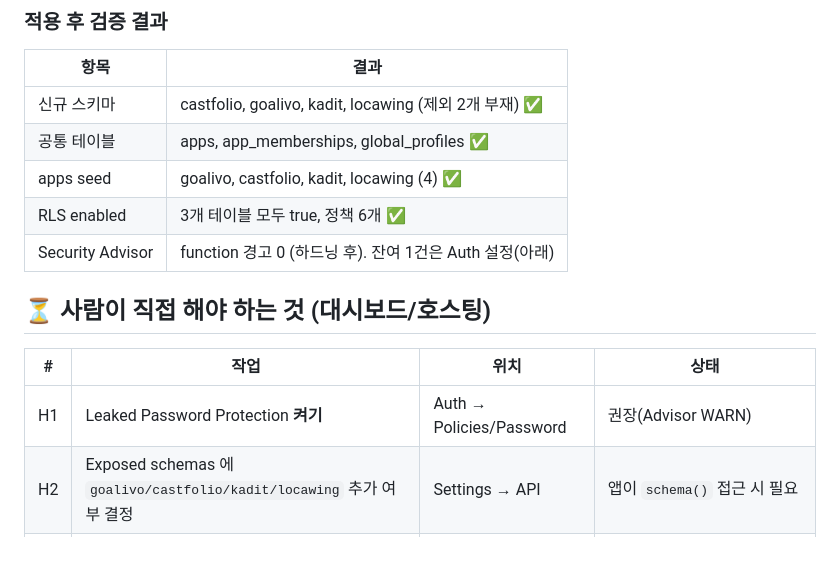
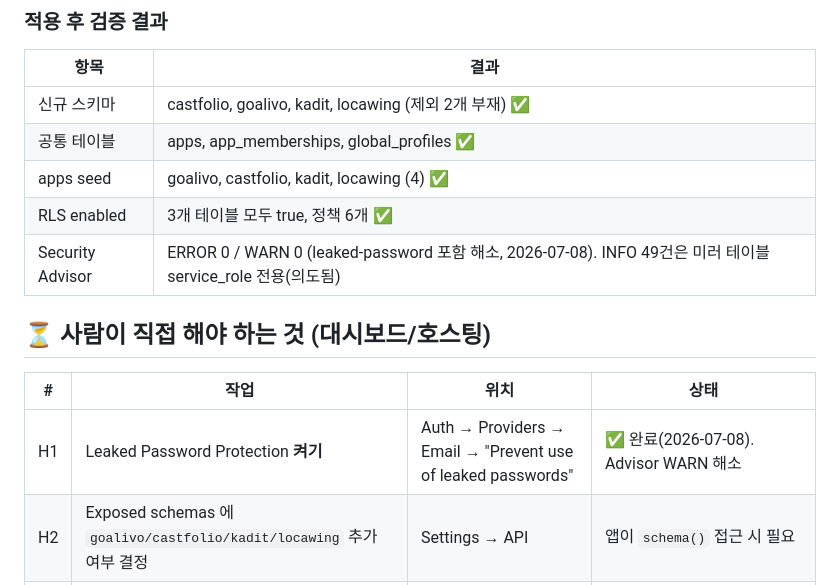
Before and after one commit to LuckTone79/goalivo, a Markdown page: WIDEGET_CORE_APPLIED_STATUS.md, the part around the change. GitHub-like rendering; blank space fills up the shorter version.

Commit message:
docs: leaked password protection 활성화 반영 (Advisor WARN 0)
wideget-core Auth에서 "Prevent use of leaked passwords" 활성화 완료(사용자 대시보드 작업).
Security Advisor 재실행 결과 ERROR 0 / WARN 0 확인. 남은 INFO 49건은
castfolio/castfolio_agency 미러 테이블의 의도된 service_role 전용 상태.

Co-Authored-By: Claude Opus 4.8 <noreply@anthropic.com>
Claude-Session: https://claude.ai/code/session_01Qez5PqpZXmkjY3s4VcbSdj

```diff
--- a/WIDEGET_CORE_APPLIED_STATUS.md
+++ b/WIDEGET_CORE_APPLIED_STATUS.md
@@ -22,13 +22,13 @@
 | 공통 테이블 | apps, app_memberships, global_profiles ✅ |
 | apps seed | goalivo, castfolio, kadit, locawing (4) ✅ |
 | RLS enabled | 3개 테이블 모두 true, 정책 6개 ✅ |
-| Security Advisor | function 경고 0 (하드닝 후). 잔여 1건은 Auth 설정(아래) |
+| Security Advisor | ERROR 0 / WARN 0 (leaked-password 포함 해소, 2026-07-08). INFO 49건은 미러 테이블 service_role 전용(의도됨) |
 
 ## ⏳ 사람이 직접 해야 하는 것 (대시보드/호스팅)
 
 | # | 작업 | 위치 | 상태 |
 |---|---|---|---|
-| H1 | Leaked Password Protection **켜기** | Auth → Policies/Password | 권장(Advisor WARN) |
+| H1 | Leaked Password Protection **켜기** | Auth → Providers → Email → "Prevent use of leaked passwords" | ✅ 완료(2026-07-08). Advisor WARN 해소 |
 | H2 | Exposed schemas 에 `goalivo/castfolio/kadit/locawing` 추가 여부 결정 | Settings → API | 앱이 `schema()` 접근 시 필요 |
 | H3 | Auth Redirect URLs 등록(실제 도메인) | Auth → URL Config | 도메인 확인 필요 |
 | H4 | 각 앱 호스팅 ENV 를 wideget-core 값으로 등록 | Vercel 등 | castfolio/kadit/locawing 저장소 필요 |
```
